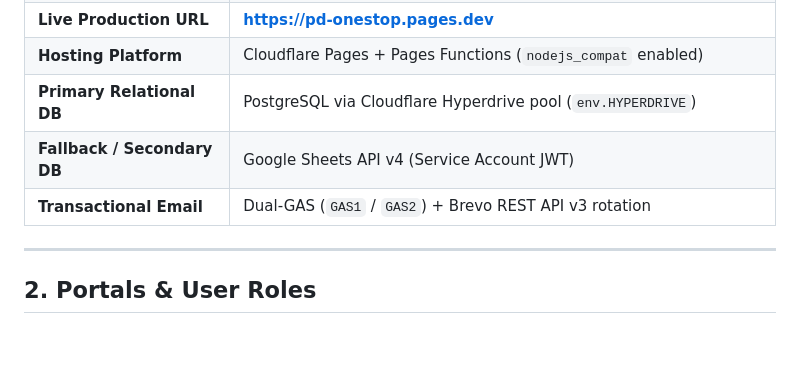
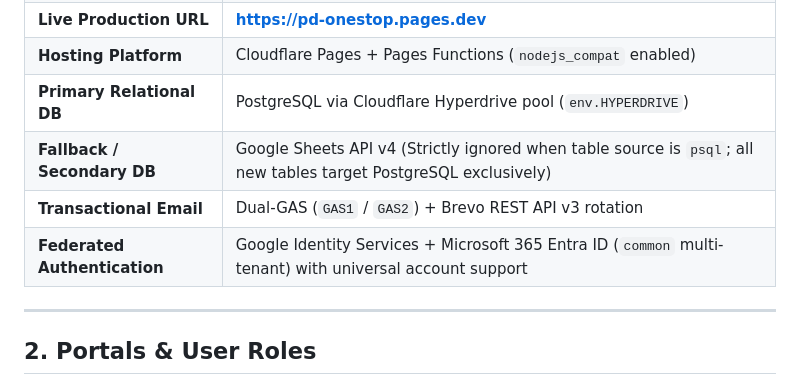
Before and after one commit to eoffice2-ux/pd-hub, a Markdown page: PROJECT_HANDOFF.md, the part around the change. Rendered like a GitHub page; blank space fills up the shorter version.

Commit message:
docs: document PostgreSQL-first rule and universal OAuth credentials in handoff

```diff
--- a/PROJECT_HANDOFF.md
+++ b/PROJECT_HANDOFF.md
@@ -15,8 +15,9 @@
 | **Live Production URL** | **[https://pd-onestop.pages.dev](https://pd-onestop.pages.dev)** |
 | **Hosting Platform** | Cloudflare Pages + Pages Functions (`nodejs_compat` enabled) |
 | **Primary Relational DB** | PostgreSQL via Cloudflare Hyperdrive pool (`env.HYPERDRIVE`) |
-| **Fallback / Secondary DB** | Google Sheets API v4 (Service Account JWT) |
+| **Fallback / Secondary DB** | Google Sheets API v4 (Strictly ignored when table source is `psql`; all new tables target PostgreSQL exclusively) |
 | **Transactional Email** | Dual-GAS (`GAS1` / `GAS2`) + Brevo REST API v3 rotation |
+| **Federated Authentication** | Google Identity Services + Microsoft 365 Entra ID (`common` multi-tenant) with universal account support |
 
 ---
 
```
